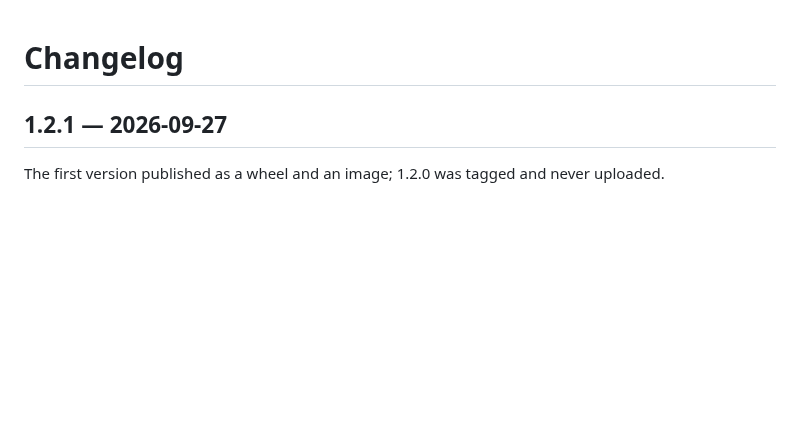
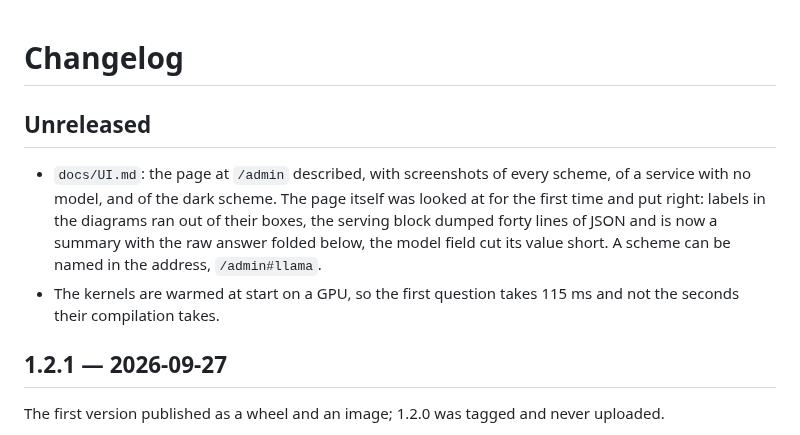
Before and after one commit to mihail-gribov/typecastlm, a Markdown page: CHANGELOG.md, the part around the change. Rendered like a GitHub page; blank space fills up the shorter version.

```diff
--- a/CHANGELOG.md
+++ b/CHANGELOG.md
@@ -1,4 +1,14 @@
 # Changelog
+
+## Unreleased
+
+- `docs/UI.md`: the page at `/admin` described, with screenshots of every scheme, of a service
+  with no model, and of the dark scheme. The page itself was looked at for the first time and
+  put right: labels in the diagrams ran out of their boxes, the serving block dumped forty
+  lines of JSON and is now a summary with the raw answer folded below, the model field cut its
+  value short. A scheme can be named in the address, `/admin#llama`.
+- The kernels are warmed at start on a GPU, so the first question takes 115 ms and not the
+  seconds their compilation takes.
 
 ## 1.2.1 — 2026-09-27
 
```
Also changed, not shown: README.md (+6 -0 lines), docs/DOCKER.md (+4 -0 lines), docs/UI.md (added, +80 -0 lines), docs/img/admin-dark.png (added), docs/img/admin-embedding.png (added), docs/img/admin-jev.png (added), docs/img/admin-no-model.png (added), docs/img/admin-weights.png (added), 2 other files.
